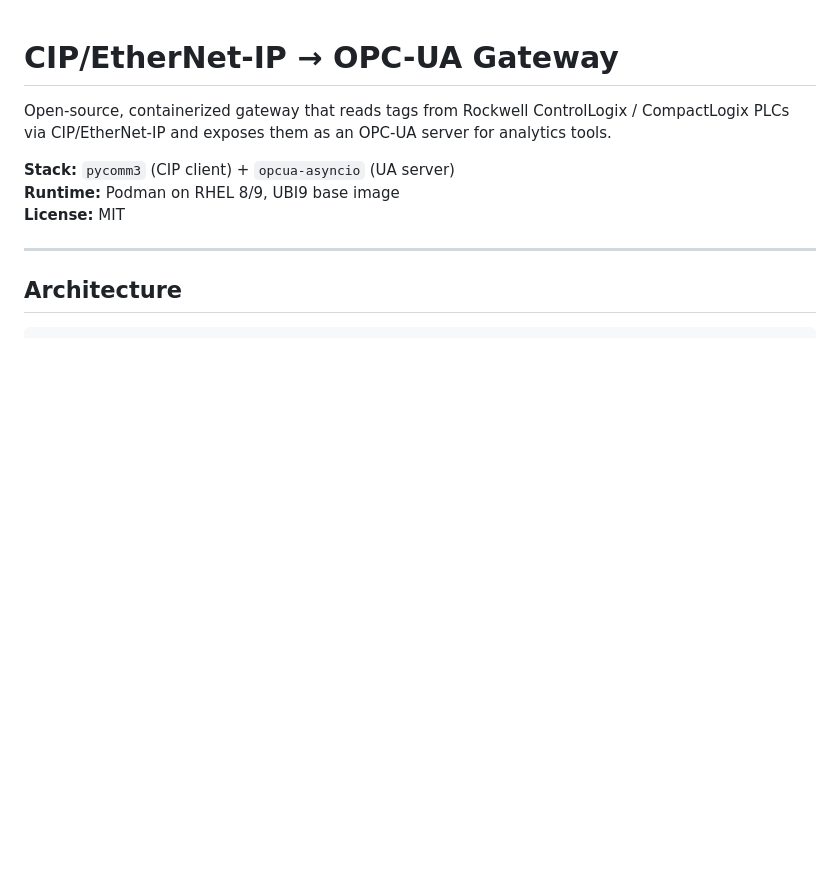
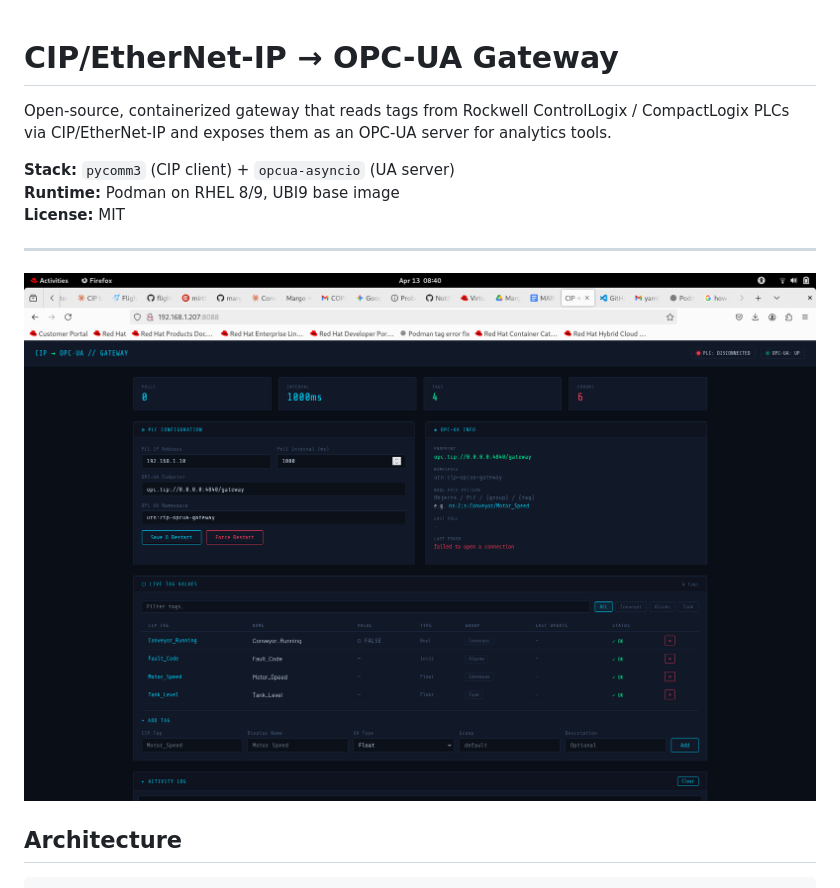
Before and after one commit to mirthguitar/where_ideas_go, a Markdown page: cip-opcua-gateway/README.md, the part around the change. GitHub-like rendering; pictures changed too: cip-opcua-gateway/guipic.png (added); blank space fills up the shorter version.

Commit message:
word up

```diff
--- a/cip-opcua-gateway/README.md
+++ b/cip-opcua-gateway/README.md
@@ -9,6 +9,8 @@ them as an OPC-UA server for analytics tools.
 **License:** MIT
 
 ---
+<img src="guipic.png">
+
 
 ## Architecture
 
```
